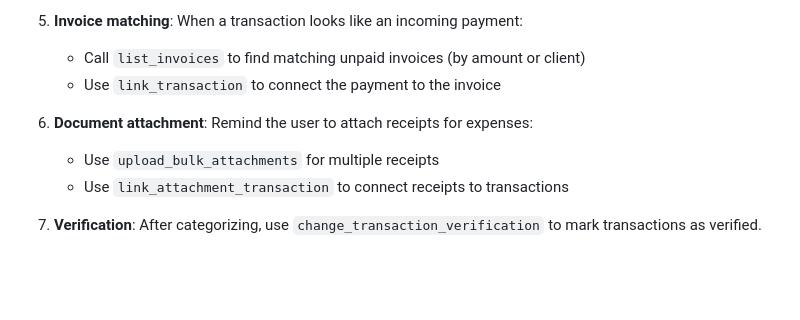
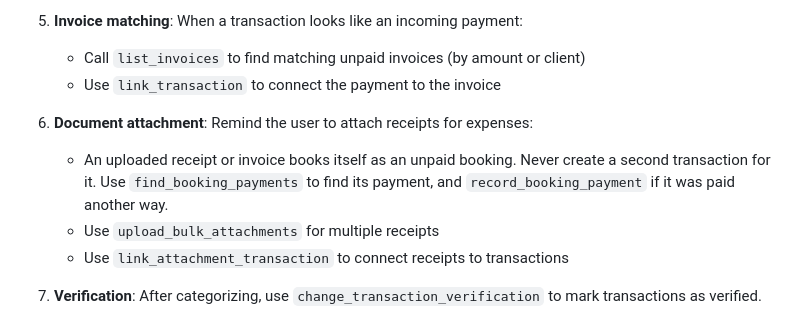
Before and after one commit to norman-finance/norman-mcp-server, a Markdown page: skills/categorize-transactions/SKILL.md, the part around the change. GitHub-like rendering; blank space fills up the shorter version.

Commit message:
docs(skills): an uploaded document books itself
Co-Authored-By: Claude Opus 5.5 <noreply@anthropic.com>

```diff
--- a/skills/categorize-transactions/SKILL.md
+++ b/skills/categorize-transactions/SKILL.md
@@ -42,6 +42,7 @@ Call `get_company_details` and check `isSme`, `country` and `usesCompanyChart`:
    - Use `link_transaction` to connect the payment to the invoice
 
 6. **Document attachment**: Remind the user to attach receipts for expenses:
+   - An uploaded receipt or invoice books itself as an unpaid booking. Never create a second transaction for it. Use `find_booking_payments` to find its payment, and `record_booking_payment` if it was paid another way.
    - Use `upload_bulk_attachments` for multiple receipts
    - Use `link_attachment_transaction` to connect receipts to transactions
 
```
